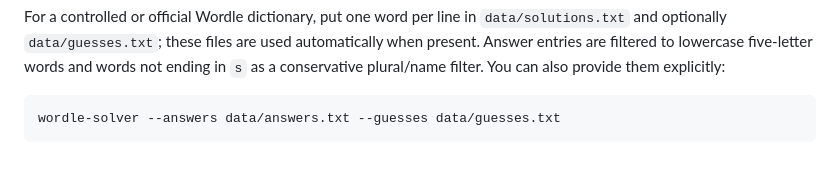
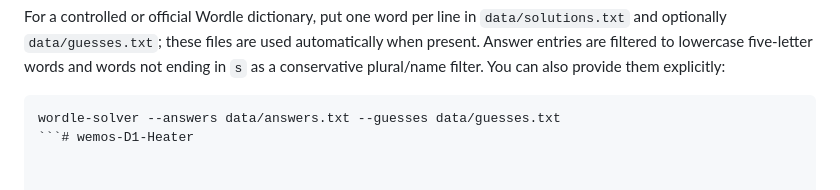
Before and after one commit to jdolecek/wordle-solver, a Markdown page: README.md, the part around the change. GitHub-like rendering.

````diff
--- a/README.md
+++ b/README.md
@@ -82,4 +82,4 @@ filter. You can also provide them explicitly:
 
 ```sh
 wordle-solver --answers data/answers.txt --guesses data/guesses.txt
-```
+```# wemos-D1-Heater
````
